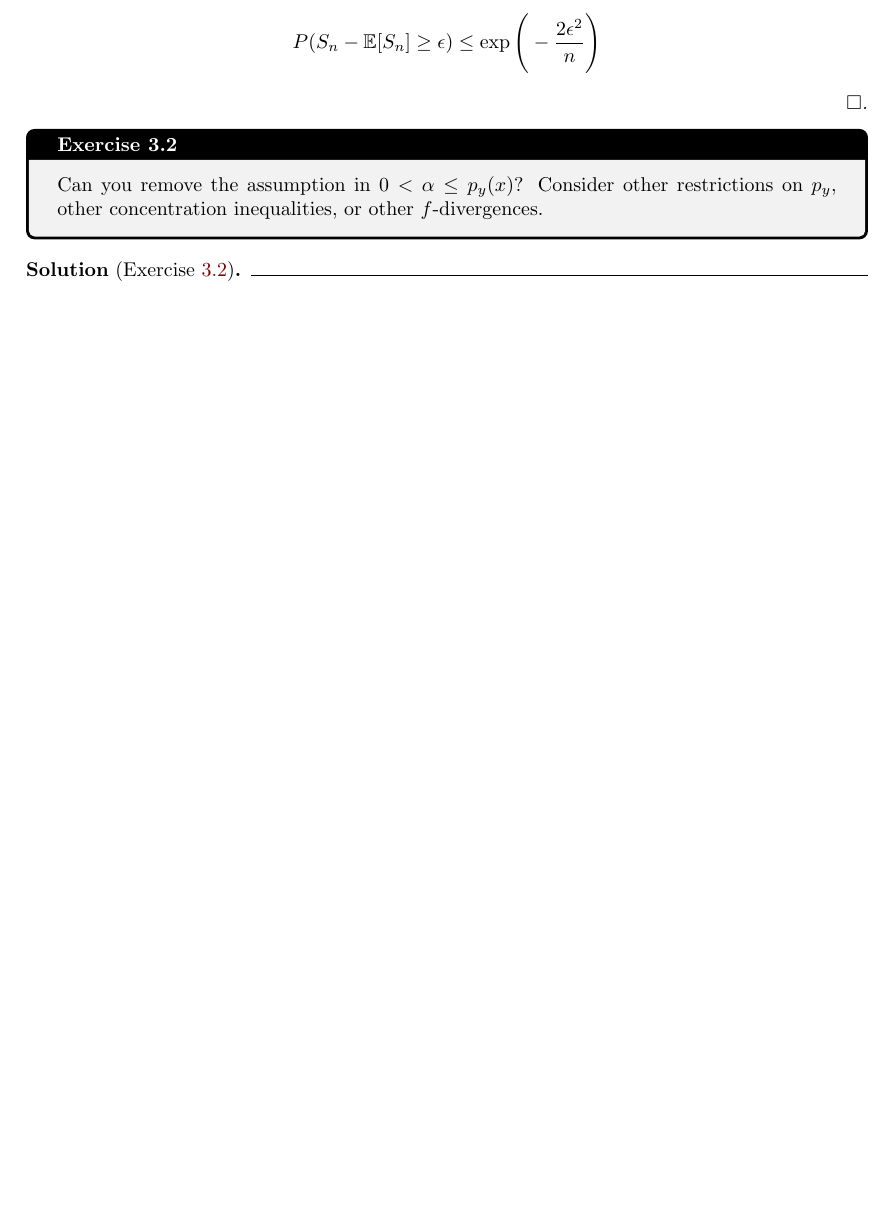
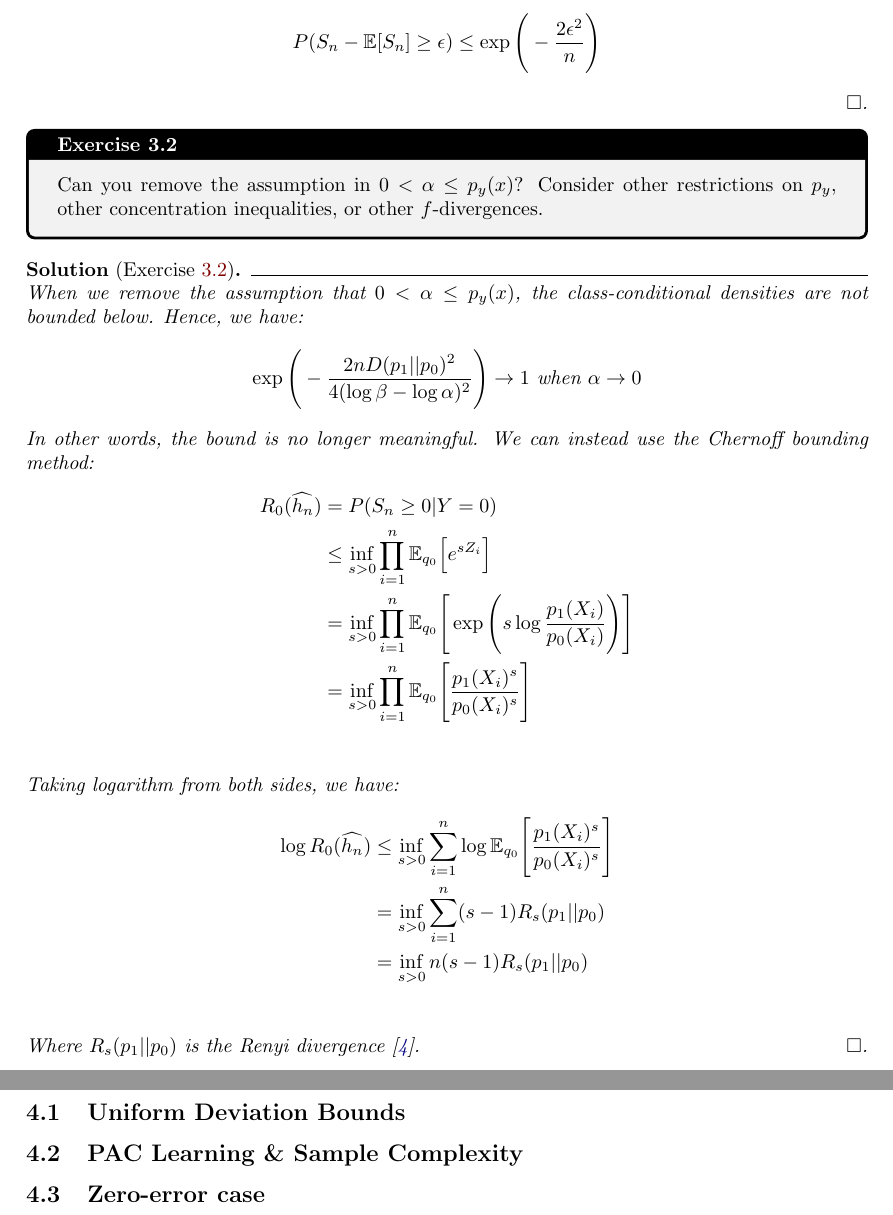
Before and after one commit to hieubkvn123/-NOTES-Statistical-Learning-Theory, a LaTeX document (main.tex, which reads sections/main/chapters/chap4_empirical_risk_minimization.tex, sections/main/exercises/chap3_exercises.tex): part of page 20 of 23 before the commit and two parts of pages 20 and 21 of 23 after it, the two joined at a grey line, cut so that both start at the same text, the shorter picture padded with empty space. Compiled offline with pdfLaTeX.

Commit message:
Checkpoint

```diff
--- a/sections/main/chapters/chap4_empirical_risk_minimization.tex
+++ b/sections/main/chapters/chap4_empirical_risk_minimization.tex
@@ -1 +1,9 @@
 \newpage\section{Empirical Risk Minimization}
+
+\subsection{Uniform Deviation Bounds}
+
+
+\subsection{PAC Learning \& Sample Complexity}
+
+
+\subsection{Zero-error case}
--- a/sections/main/exercises/chap3_exercises.tex
+++ b/sections/main/exercises/chap3_exercises.tex
@@ -80,5 +80,37 @@
 \end{exercise}
 
 \begin{solution*}[Exercise \ref{ex:exercise_3.2}]
+    When we remove the assumption that $0 < \alpha \le p_y(x)$, the class-conditional densities are not bounded below. Hence, we have:
+    \begin{align*}
+        \exp\biggRound{
+                -\frac{2nD(p_1||p_0)^2}{4(\log\beta - \log\alpha)^2}
+        } \to 1 \text{ when } \alpha \to 0
+    \end{align*}
 
+    \noindent In other words, the bound is no longer meaningful. We can instead use the Chernoff bounding method:
+    \begin{align*}
+        R_0(\widehat{h_n})
+            &= P(S_n \ge 0 | Y = 0) \\
+            &\le \inf_{s>0} \prod_{i=1}^n \mathbb{E}_{q_0}\bigSquare{e^{sZ_i}} \\
+            &= \inf_{s>0} \prod_{i=1}^n \mathbb{E}_{q_0}\biggSquare{
+                \exp\biggRound{
+                    s\log\frac{p_1(X_i)}{p_0(X_i)}
+                }
+            } \\
+            &= \inf_{s>0} \prod_{i=1}^n \mathbb{E}_{q_0}\biggSquare{
+                \frac{p_1(X_i)^s}{p_0(X_i)^s}
+            } \\
+    \end{align*}
+
+    \noindent Taking logarithm from both sides, we have:
+    \begin{align*}
+        \log R_0(\widehat{h_n})
+            &\le \inf_{s>0} \sum_{i=1}^n \log \mathbb{E}_{q_0}\biggSquare{
+                \frac{p_1(X_i)^s}{p_0(X_i)^s}
+            } \\
+            &= \inf_{s>0}  \sum_{i=1}^n (s-1)R_s(p_1 || p_0) \\
+            &= \inf_{s>0}  n(s-1)R_s(p_1 || p_0) \\
+    \end{align*}
+
+    \noindent Where $R_s(p_1||p_0)$ is the Renyi divergence \cite{wiki:renyi_entropy}.
 \end{solution*}
```
Also changed, not shown: main.bib (+8 -0 lines), output/main.pdf.
